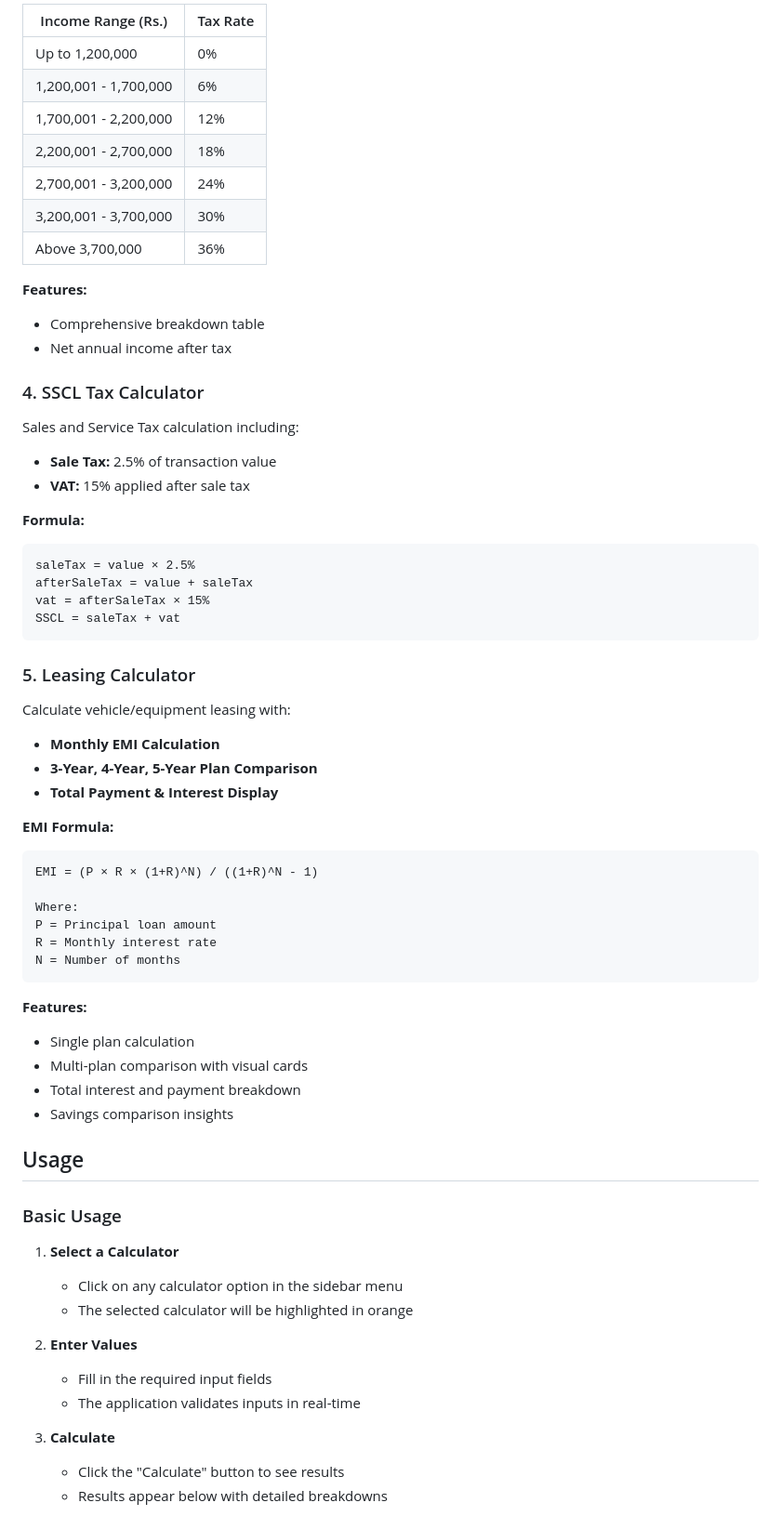
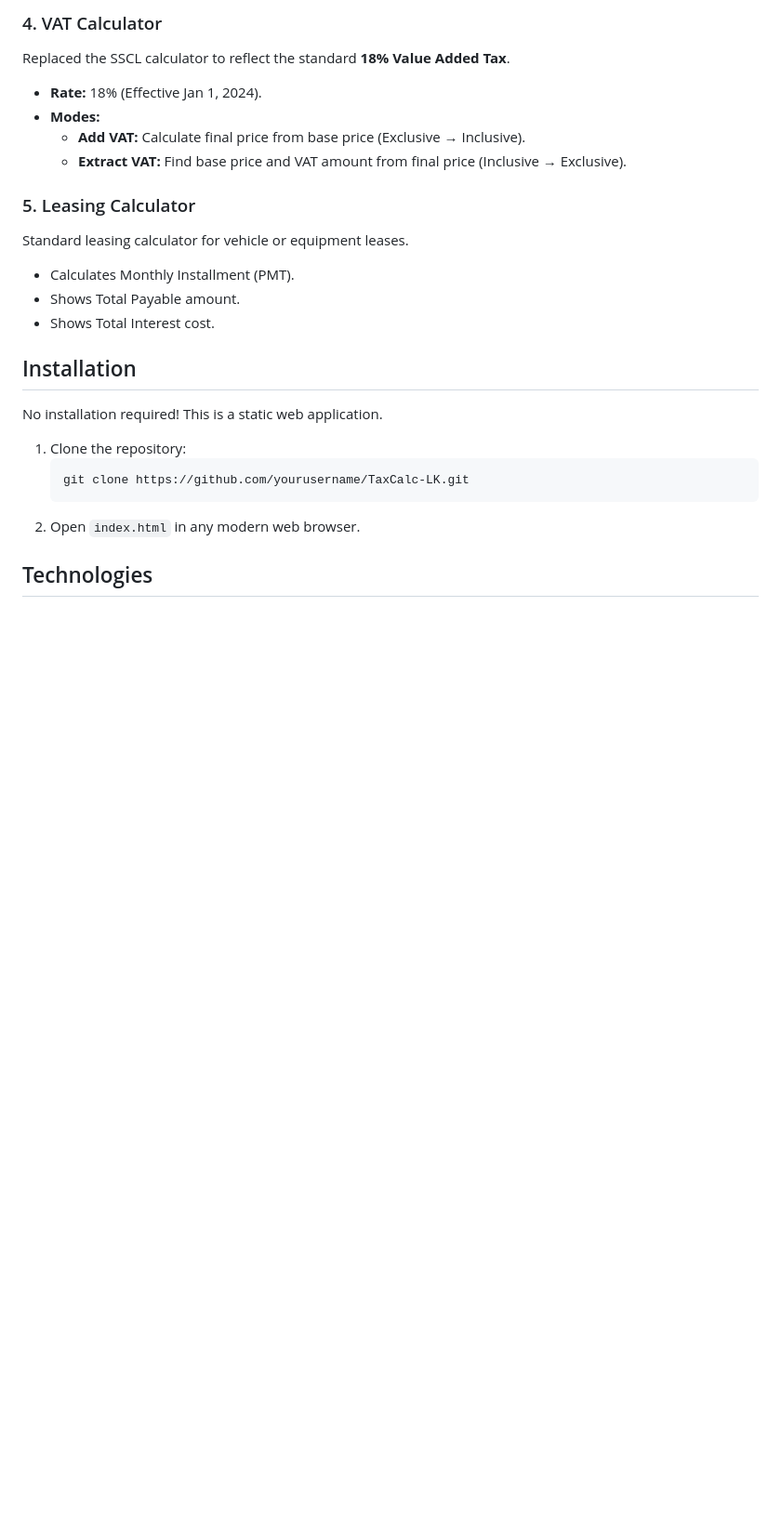
Before and after one commit to sithija-jayasinghe/Web-Based-Tax-Calculator-, a Markdown page: README.md, the part around one of its changes. Shown at 93% size. Drawn GitHub-style; blank space fills up the shorter version.

Commit message:
feat: Update README with 2025 tax regulations, revised WHT/APIT/Annual tax rates, and an 18% VAT calculator, while removing outdated sections.

````diff
--- a/README.md
+++ b/README.md
@@ -72,66 +69,26 @@ Annual income tax calculator with progressive slabs:
 
-| Income Range (Rs.) | Tax Rate |
-|-------------------|----------|
-| Up to 1,200,000 | 0% |
-| 1,200,001 - 1,700,000 | 6% |
-| 1,700,001 - 2,200,000 | 12% |
-| 2,200,001 - 2,700,000 | 18% |
-| 2,700,001 - 3,200,000 | 24% |
-| 3,200,001 - 3,700,000 | 30% |
-| Above 3,700,000 | 36% |
-
-**Features:**
-- Comprehensive breakdown table
-- Net annual income after tax
-
-### 4. SSCL Tax Calculator
-Sales and Service Tax calculation including:
-- **Sale Tax:** 2.5% of transaction value
-- **VAT:** 15% applied after sale tax
-
-**Formula:**
-```
-saleTax = value × 2.5%
-afterSaleTax = value + saleTax
-vat = afterSaleTax × 15%
-SSCL = saleTax + vat
-```
+### 4. VAT Calculator
+Replaced the SSCL calculator to reflect the standard **18% Value Added Tax**.
+*   **Rate:** 18% (Effective Jan 1, 2024).
+*   **Modes:**
+    *   **Add VAT:** Calculate final price from base price (Exclusive → Inclusive).
+    *   **Extract VAT:** Find base price and VAT amount from final price (Inclusive → Exclusive).
 
 ### 5. Leasing Calculator
-Calculate vehicle/equipment leasing with:
-- **Monthly EMI Calculation**
-- **3-Year, 4-Year, 5-Year Plan Comparison**
-- **Total Payment & Interest Display**
+Standard leasing calculator for vehicle or equipment leases.
+*   Calculates Monthly Installment (PMT).
+*   Shows Total Payable amount.
+*   Shows Total Interest cost.
 
-**EMI Formula:**
-```
-EMI = (P × R × (1+R)^N) / ((1+R)^N - 1)
+## Installation
 
-Where:
-P = Principal loan amount
-R = Monthly interest rate
-N = Number of months
-```
+No installation required! This is a static web application.
 
-**Features:**
-- Single plan calculation
-- Multi-plan comparison with visual cards
-- Total interest and payment breakdown
-- Savings comparison insights
+1.  Clone the repository:
+    ```bash
+    git clone https://github.com/yourusername/TaxCalc-LK.git
+    ```
+2.  Open `index.html` in any modern web browser.
 
-## Usage
+## Technologies
 
-### Basic Usage
-
-1. **Select a Calculator**
-   - Click on any calculator option in the sidebar menu
-   - The selected calculator will be highlighted in orange
-
-2. **Enter Values**
-   - Fill in the required input fields
-   - The application validates inputs in real-time
-
-3. **Calculate**
-   - Click the "Calculate" button to see results
-   - Results appear below with detailed breakdowns
-
````
Also changed, not shown: other parts of README.md (+55 -245 lines).
